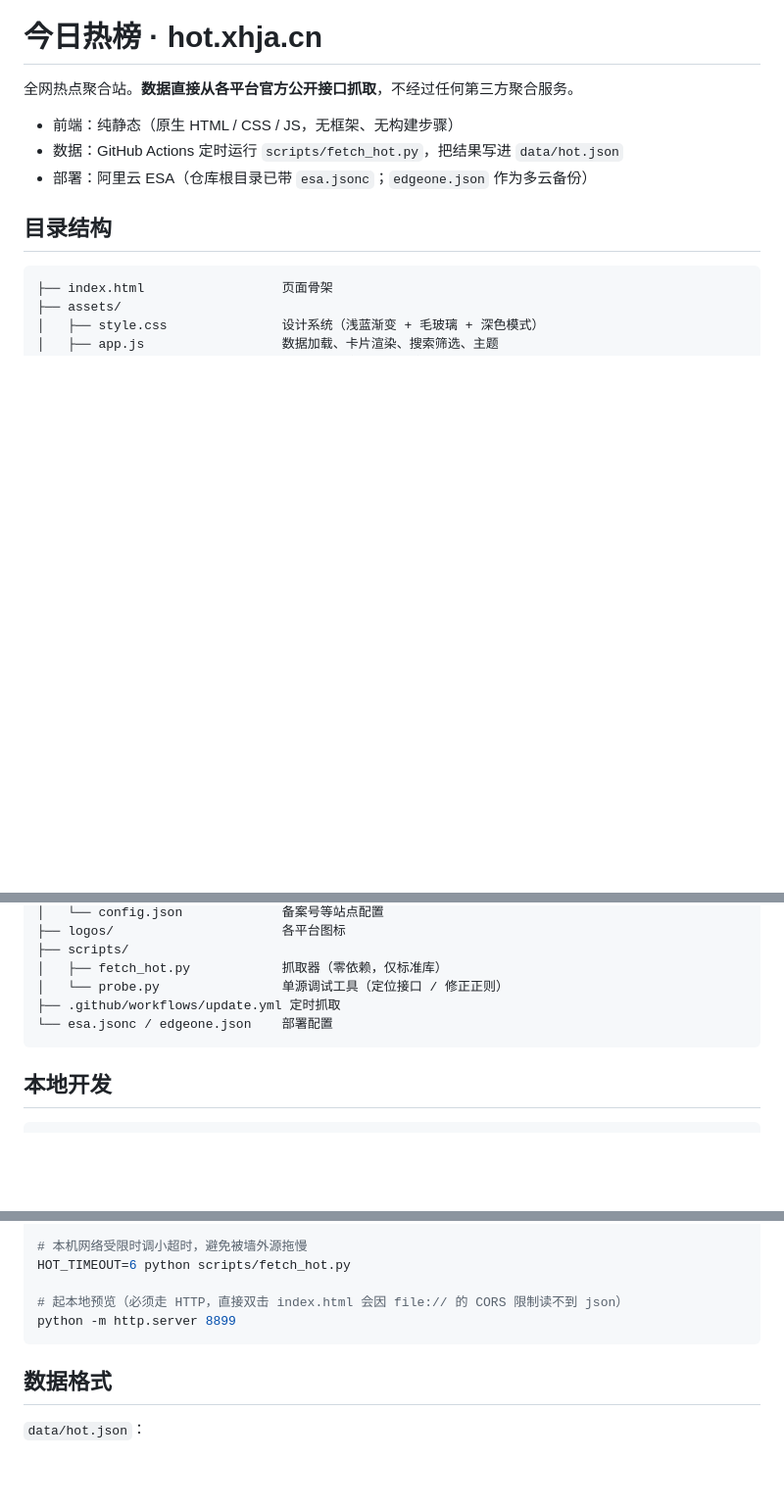
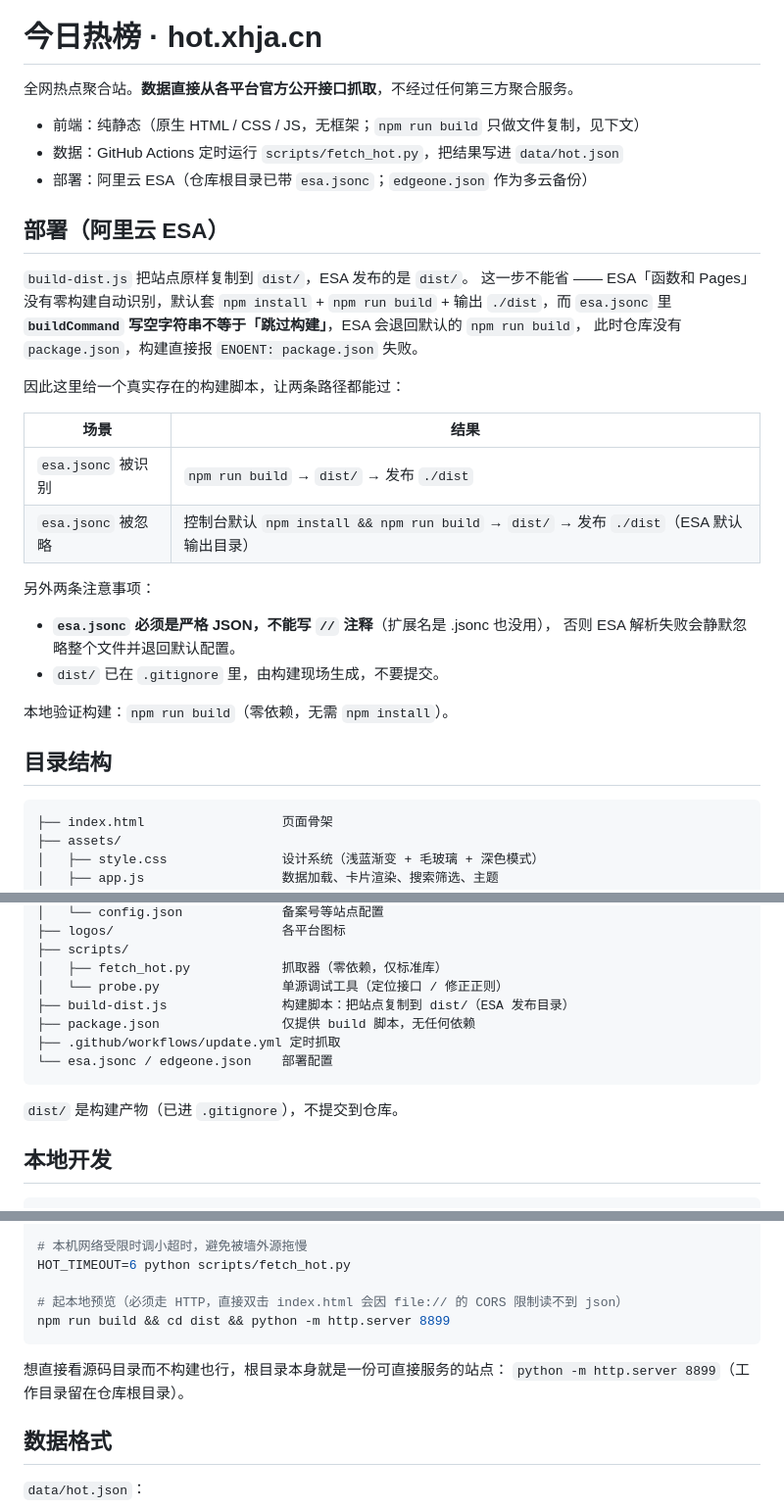
Before and after one commit to xhjxhjcn/hot, a Markdown page: README.md, 3 parts joined by grey strips. Shown at 98% size. Drawn GitHub-style; blank space fills up the shorter version.

Commit message:
fix(esa): 修掉 ESA 构建失败 —— buildCommand 不能用空字符串
ESA 遇到空 buildCommand 不视为跳过构建，而是退回默认的 npm run build；
仓库没有 package.json 时报 ENOENT 直接失败。

改为「双保险」：
- esa.jsonc 用严格 JSON（不能带 // 注释，否则整个文件被静默忽略）
- build-dist.js + package.json 提供真实构建，产出 dist/
  无论 esa.jsonc 是否被识别，两条路径都能出 dist/
- 附带收益：scripts/ 与 .github/ 不再被发布到站点

````diff
--- a/README.md
+++ b/README.md
@@ -2,9 +2,32 @@
 
 全网热点聚合站。**数据直接从各平台官方公开接口抓取**，不经过任何第三方聚合服务。
 
-- 前端：纯静态（原生 HTML / CSS / JS，无框架、无构建步骤）
+- 前端：纯静态（原生 HTML / CSS / JS，无框架；`npm run build` 只做文件复制，见下文）
 - 数据：GitHub Actions 定时运行 `scripts/fetch_hot.py`，把结果写进 `data/hot.json`
 - 部署：阿里云 ESA（仓库根目录已带 `esa.jsonc`；`edgeone.json` 作为多云备份）
+
+## 部署（阿里云 ESA）
+
+`build-dist.js` 把站点原样复制到 `dist/`，ESA 发布的是 `dist/`。
+这一步不能省 —— ESA「函数和 Pages」没有零构建自动识别，默认套
+`npm install` + `npm run build` + 输出 `./dist`，而 `esa.jsonc` 里
+**`buildCommand` 写空字符串不等于「跳过构建」**，ESA 会退回默认的 `npm run build`，
+此时仓库没有 `package.json`，构建直接报 `ENOENT: package.json` 失败。
+
+因此这里给一个真实存在的构建脚本，让两条路径都能过：
+
+| 场景 | 结果 |
+| --- | --- |
+| `esa.jsonc` 被识别 | `npm run build` → `dist/` → 发布 `./dist` |
+| `esa.jsonc` 被忽略 | 控制台默认 `npm install && npm run build` → `dist/` → 发布 `./dist`（ESA 默认输出目录） |
+
+另外两条注意事项：
+
+- **`esa.jsonc` 必须是严格 JSON，不能写 `//` 注释**（扩展名是 .jsonc 也没用），
+  否则 ESA 解析失败会静默忽略整个文件并退回默认配置。
+- `dist/` 已在 `.gitignore` 里，由构建现场生成，不要提交。
+
+本地验证构建：`npm run build`（零依赖，无需 `npm install`）。
 
 ## 目录结构
 
@@ -22,9 +45,13 @@
 ├── scripts/
 │   ├── fetch_hot.py            抓取器（零依赖，仅标准库）
 │   └── probe.py                单源调试工具（定位接口 / 修正正则）
+├── build-dist.js               构建脚本：把站点复制到 dist/（ESA 发布目录）
+├── package.json                仅提供 build 脚本，无任何依赖
 ├── .github/workflows/update.yml 定时抓取
 └── esa.jsonc / edgeone.json    部署配置
 ```
+
+`dist/` 是构建产物（已进 `.gitignore`），不提交到仓库。
 
 ## 本地开发
 
@@ -42,8 +69,11 @@ python scripts/fetch_hot.py --list
 HOT_TIMEOUT=6 python scripts/fetch_hot.py
 
 # 起本地预览（必须走 HTTP，直接双击 index.html 会因 file:// 的 CORS 限制读不到 json）
-python -m http.server 8899
+npm run build && cd dist && python -m http.server 8899
 ```
+
+想直接看源码目录而不构建也行，根目录本身就是一份可直接服务的站点：
+`python -m http.server 8899`（工作目录留在仓库根目录）。
 
 ## 数据格式
 
````
